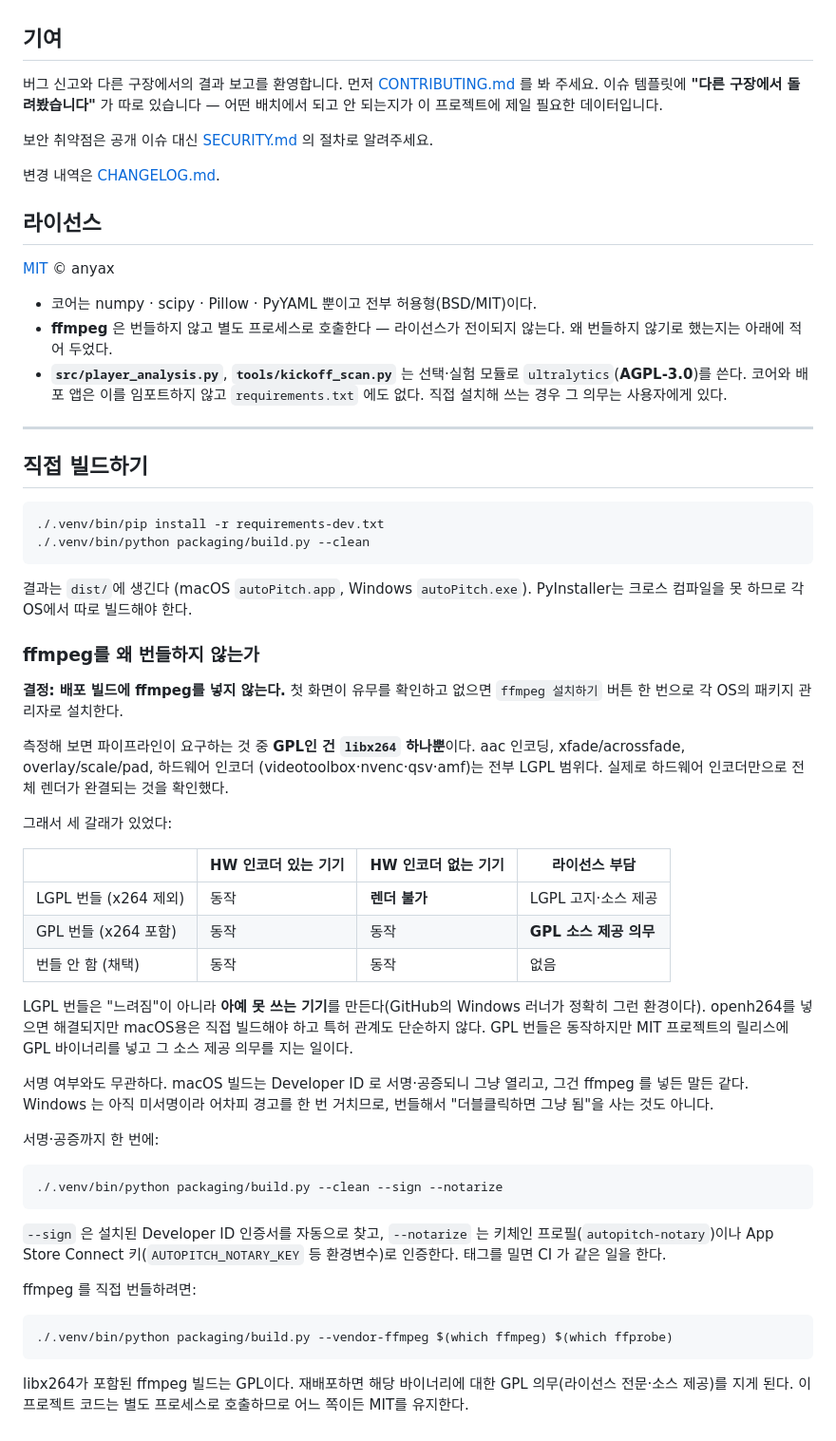
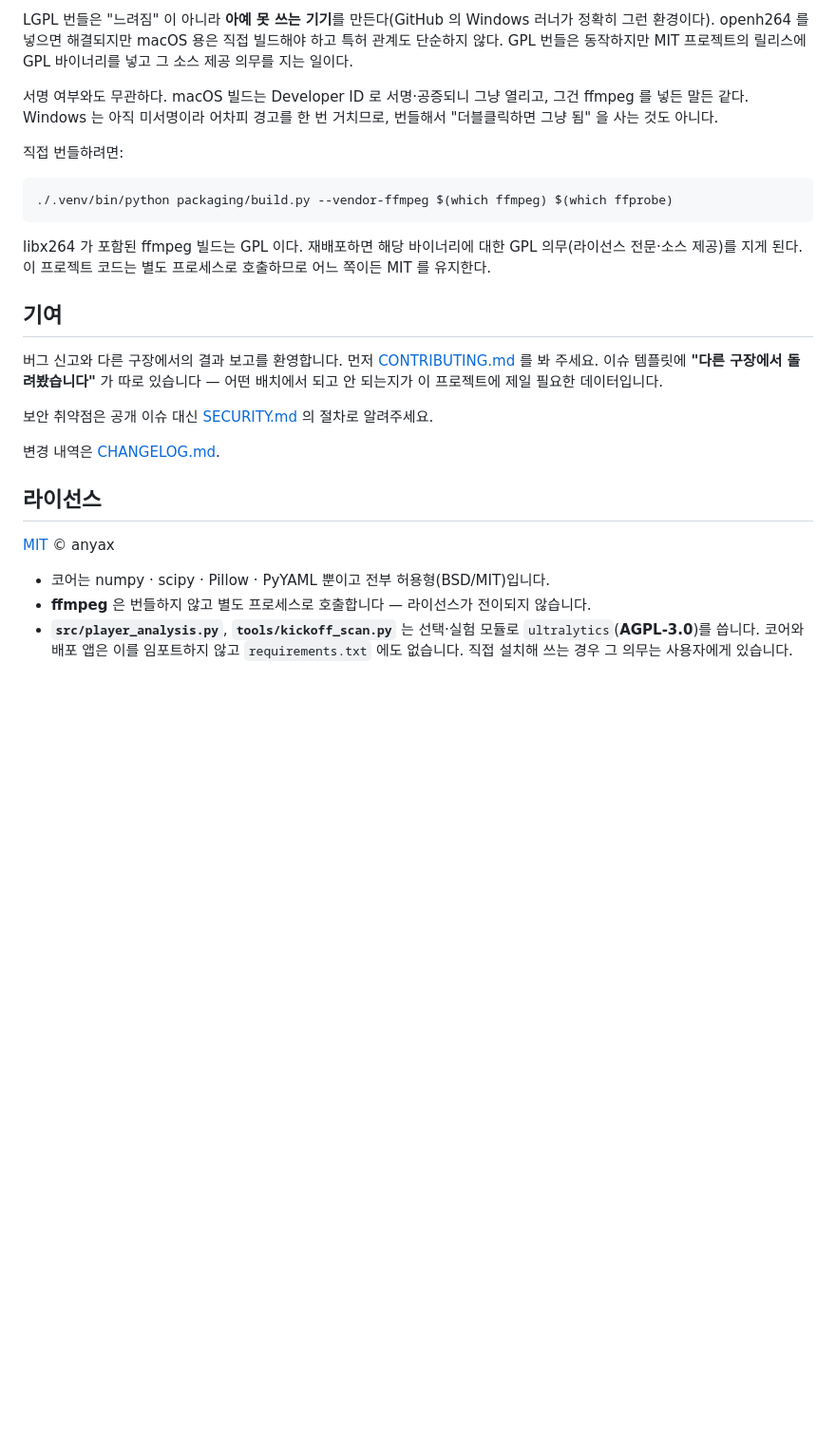
Before and after one commit to anyAXgit/autoPitch, a Markdown page: README.md, the part around one of its changes. Shown at 95% size. Drawn GitHub-style; folded sections open; blank space fills up the shorter version.

````diff
--- a/README.md
+++ b/README.md
@@ -166,3 +202,23 @@ ROI 탭의 `좌우 반전`은 파일별 보기 설정이다. 같은 날짜의
+LGPL 번들은 "느려짐" 이 아니라 **아예 못 쓰는 기기**를 만든다(GitHub 의 Windows
+러너가 정확히 그런 환경이다). openh264 를 넣으면 해결되지만 macOS 용은 직접
+빌드해야 하고 특허 관계도 단순하지 않다. GPL 번들은 동작하지만 MIT 프로젝트의
+릴리스에 GPL 바이너리를 넣고 그 소스 제공 의무를 지는 일이다.
+
+서명 여부와도 무관하다. macOS 빌드는 Developer ID 로 서명·공증되니 그냥 열리고,
+그건 ffmpeg 를 넣든 말든 같다. Windows 는 아직 미서명이라 어차피 경고를 한 번
+거치므로, 번들해서 "더블클릭하면 그냥 됨" 을 사는 것도 아니다.
+
+직접 번들하려면:
+
+```bash
+./.venv/bin/python packaging/build.py --vendor-ffmpeg $(which ffmpeg) $(which ffprobe)
+```
+
+libx264 가 포함된 ffmpeg 빌드는 GPL 이다. 재배포하면 해당 바이너리에 대한 GPL
+의무(라이선스 전문·소스 제공)를 지게 된다. 이 프로젝트 코드는 별도 프로세스로
+호출하므로 어느 쪽이든 MIT 를 유지한다.
+
+</details>
 
 ## 기여
 
@@ -179,68 +235,10 @@ ROI 탭의 `좌우 반전`은 파일별 보기 설정이다. 같은 날짜의
 
 [MIT](LICENSE) © anyax
 
-- 코어는 numpy · scipy · Pillow · PyYAML 뿐이고 전부 허용형(BSD/MIT)이다.
-- **ffmpeg** 은 번들하지 않고 별도 프로세스로 호출한다 — 라이선스가 전이되지
-  않는다. 왜 번들하지 않기로 했는지는 아래에 적어 두었다.
+- 코어는 numpy · scipy · Pillow · PyYAML 뿐이고 전부 허용형(BSD/MIT)입니다.
+- **ffmpeg** 은 번들하지 않고 별도 프로세스로 호출합니다 — 라이선스가 전이되지
+  않습니다.
 - **`src/player_analysis.py`**, **`tools/kickoff_scan.py`** 는 선택·실험 모듈로
-  `ultralytics`(**AGPL-3.0**)를 쓴다. 코어와 배포 앱은 이를 임포트하지 않고
-  `requirements.txt` 에도 없다. 직접 설치해 쓰는 경우 그 의무는 사용자에게 있다.
-
----
-
-## 직접 빌드하기
-
-```bash
-./.venv/bin/pip install -r requirements-dev.txt
-./.venv/bin/python packaging/build.py --clean
-```
-
-결과는 `dist/`에 생긴다 (macOS `autoPitch.app`, Windows `autoPitch.exe`).
-PyInstaller는 크로스 컴파일을 못 하므로 각 OS에서 따로 빌드해야 한다.
-
-### ffmpeg를 왜 번들하지 않는가
-
-**결정: 배포 빌드에 ffmpeg를 넣지 않는다.** 첫 화면이 유무를 확인하고
-없으면 `ffmpeg 설치하기` 버튼 한 번으로 각 OS의 패키지 관리자로 설치한다.
-
-측정해 보면 파이프라인이 요구하는 것 중 **GPL인 건 `libx264` 하나뿐**이다.
-aac 인코딩, xfade/acrossfade, overlay/scale/pad, 하드웨어 인코더
-(videotoolbox·nvenc·qsv·amf)는 전부 LGPL 범위다. 실제로 하드웨어 인코더만으로
-전체 렌더가 완결되는 것을 확인했다.
-
-그래서 세 갈래가 있었다:
-
-| | HW 인코더 있는 기기 | HW 인코더 없는 기기 | 라이선스 부담 |
-|---|---|---|---|
-| LGPL 번들 (x264 제외) | 동작 | **렌더 불가** | LGPL 고지·소스 제공 |
-| GPL 번들 (x264 포함) | 동작 | 동작 | **GPL 소스 제공 의무** |
-| 번들 안 함 (채택) | 동작 | 동작 | 없음 |
-
-LGPL 번들은 "느려짐"이 아니라 **아예 못 쓰는 기기**를 만든다(GitHub의 Windows
-러너가 정확히 그런 환경이다). openh264를 넣으면 해결되지만 macOS용은 직접
-빌드해야 하고 특허 관계도 단순하지 않다. GPL 번들은 동작하지만 MIT 프로젝트의
-릴리스에 GPL 바이너리를 넣고 그 소스 제공 의무를 지는 일이다.
-
-서명 여부와도 무관하다. macOS 빌드는 Developer ID 로 서명·공증되니 그냥 열리고,
-그건 ffmpeg 를 넣든 말든 같다. Windows 는 아직 미서명이라 어차피 경고를 한 번
-거치므로, 번들해서 "더블클릭하면 그냥 됨"을 사는 것도 아니다.
-
-서명·공증까지 한 번에:
-
-```bash
-./.venv/bin/python packaging/build.py --clean --sign --notarize
-```
-
-`--sign` 은 설치된 Developer ID 인증서를 자동으로 찾고, `--notarize` 는 키체인
-프로필(`autopitch-notary`)이나 App Store Connect 키(`AUTOPITCH_NOTARY_KEY` 등
-환경변수)로 인증한다. 태그를 밀면 CI 가 같은 일을 한다.
-
-ffmpeg 를 직접 번들하려면:
-
-```bash
-./.venv/bin/python packaging/build.py --vendor-ffmpeg $(which ffmpeg) $(which ffprobe)
-```
-
-libx264가 포함된 ffmpeg 빌드는 GPL이다. 재배포하면 해당 바이너리에 대한
-GPL 의무(라이선스 전문·소스 제공)를 지게 된다. 이 프로젝트 코드는 별도
-프로세스로 호출하므로 어느 쪽이든 MIT를 유지한다.
+  `ultralytics`(**AGPL-3.0**)를 씁니다. 코어와 배포 앱은 이를 임포트하지 않고
+  `requirements.txt` 에도 없습니다. 직접 설치해 쓰는 경우 그 의무는 사용자에게
+  있습니다.
````
Also changed, not shown: other parts of README.md (+127 -91 lines).
